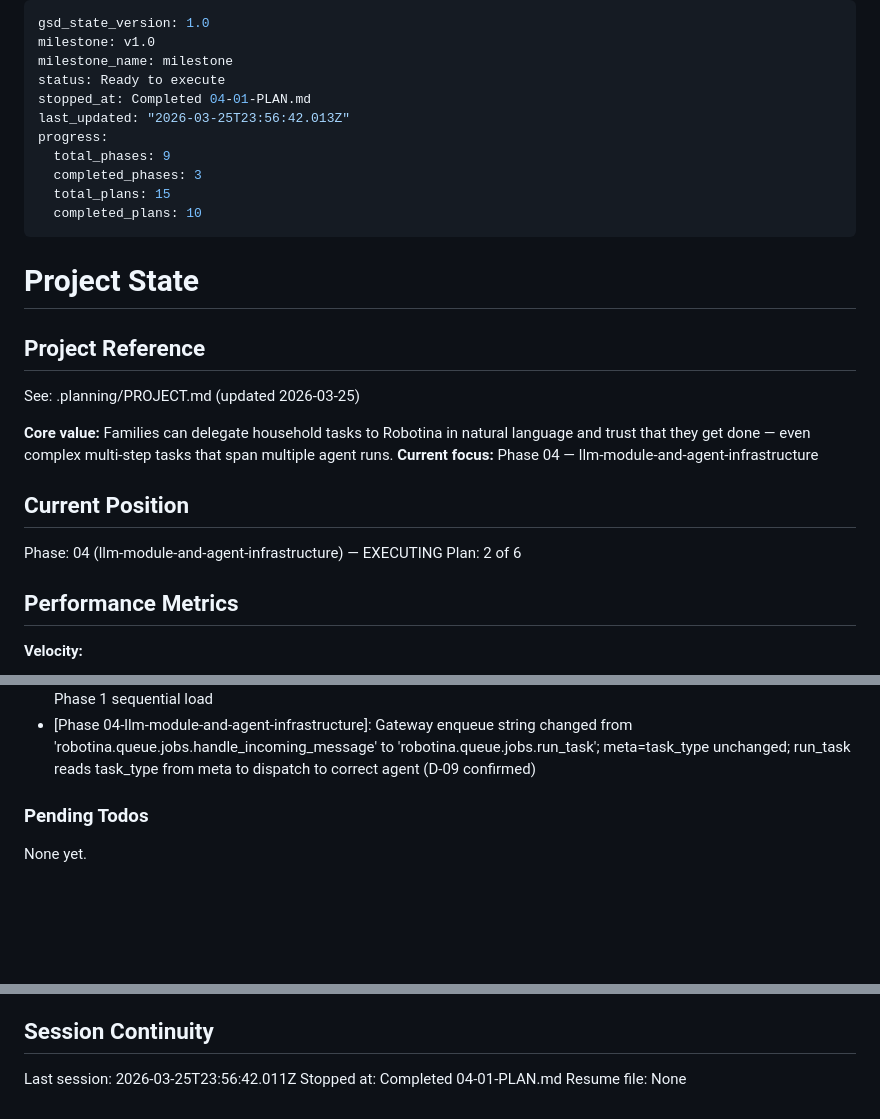
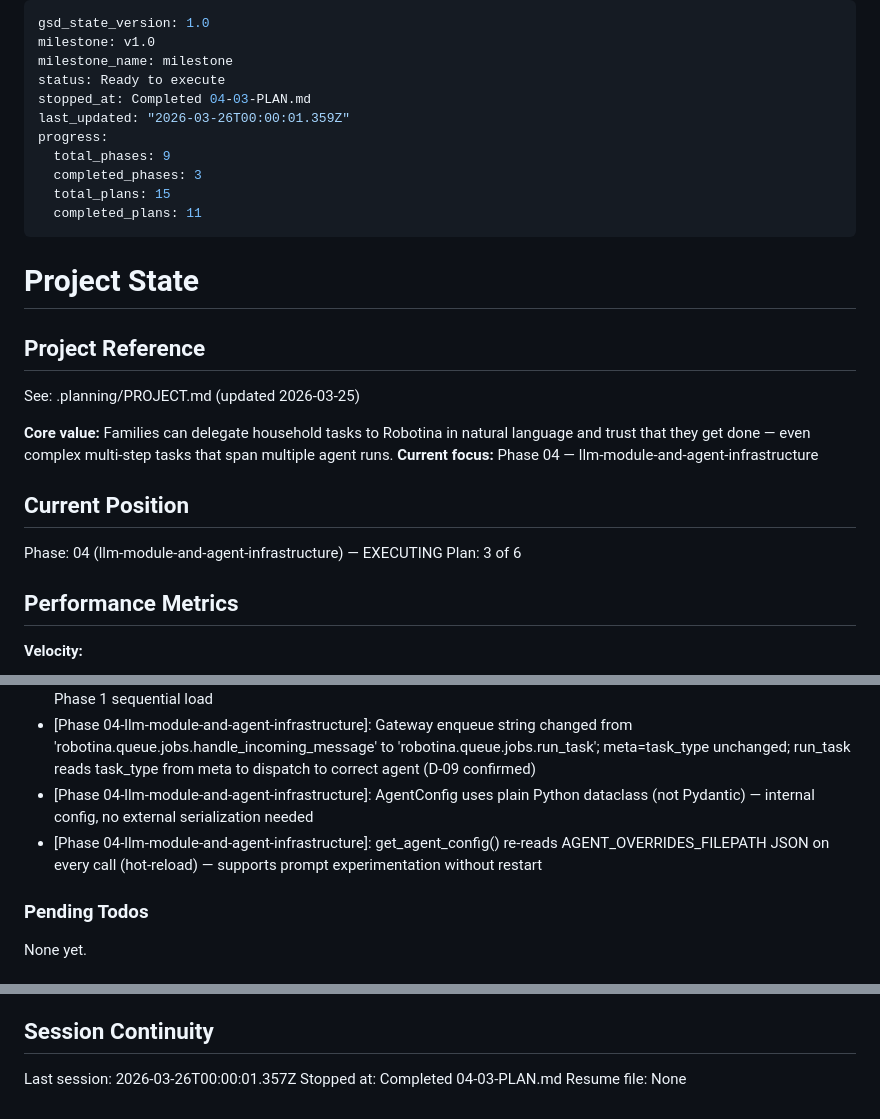
Before and after one commit to solanoepalacio/robotina, a Markdown page: .planning/STATE.md, 3 parts joined by grey strips. Drawn GitHub-style; blank space fills up the shorter version.

Commit message:
docs(04-03): complete agents.py registry plan
- SUMMARY.md: AgentConfig dataclass, AGENT_REGISTRY, get_agent_config() with hot-reload, configure_logging()
- STATE.md: advance to plan 3, record metrics and decisions
- ROADMAP.md: update phase 4 plan progress (3/6 summaries)

```diff
--- a/.planning/STATE.md
+++ b/.planning/STATE.md
@@ -3,13 +3,13 @@ gsd_state_version: 1.0
 milestone: v1.0
 milestone_name: milestone
 status: Ready to execute
-stopped_at: Completed 04-01-PLAN.md
-last_updated: "2026-03-25T23:56:42.013Z"
+stopped_at: Completed 04-03-PLAN.md
+last_updated: "2026-03-26T00:00:01.359Z"
 progress:
   total_phases: 9
   completed_phases: 3
   total_plans: 15
-  completed_plans: 10
+  completed_plans: 11
 ---
 
 # Project State
@@ -24,7 +24,7 @@ See: .planning/PROJECT.md (updated 2026-03-25)
 ## Current Position
 
 Phase: 04 (llm-module-and-agent-infrastructure) — EXECUTING
-Plan: 2 of 6
+Plan: 3 of 6
 
 ## Performance Metrics
 
@@ -89,6 +90,8 @@ Recent decisions affecting current work:
 - [Phase 03-gateway]: Enqueue string function ref 'robotina.queue.jobs.handle_incoming_message' — Phase 4 will create the actual function; RQ resolves at execution time
 - [Phase 03-gateway]: Redis connection created per-message inside handler (not module-level) — simplest approach for Phase 1 sequential load
 - [Phase 04-llm-module-and-agent-infrastructure]: Gateway enqueue string changed from 'robotina.queue.jobs.handle_incoming_message' to 'robotina.queue.jobs.run_task'; meta=task_type unchanged; run_task reads task_type from meta to dispatch to correct agent (D-09 confirmed)
+- [Phase 04-llm-module-and-agent-infrastructure]: AgentConfig uses plain Python dataclass (not Pydantic) — internal config, no external serialization needed
+- [Phase 04-llm-module-and-agent-infrastructure]: get_agent_config() re-reads AGENT_OVERRIDES_FILEPATH JSON on every call (hot-reload) — supports prompt experimentation without restart
 
 ### Pending Todos
 
@@ -102,6 +105,6 @@ None yet.
 
 ## Session Continuity
 
-Last session: 2026-03-25T23:56:42.011Z
-Stopped at: Completed 04-01-PLAN.md
+Last session: 2026-03-26T00:00:01.357Z
+Stopped at: Completed 04-03-PLAN.md
 Resume file: None
```
Also changed, not shown: other parts of .planning/STATE.md (+1 -0 lines), .planning/ROADMAP.md (+3 -3 lines), 1 other file.
